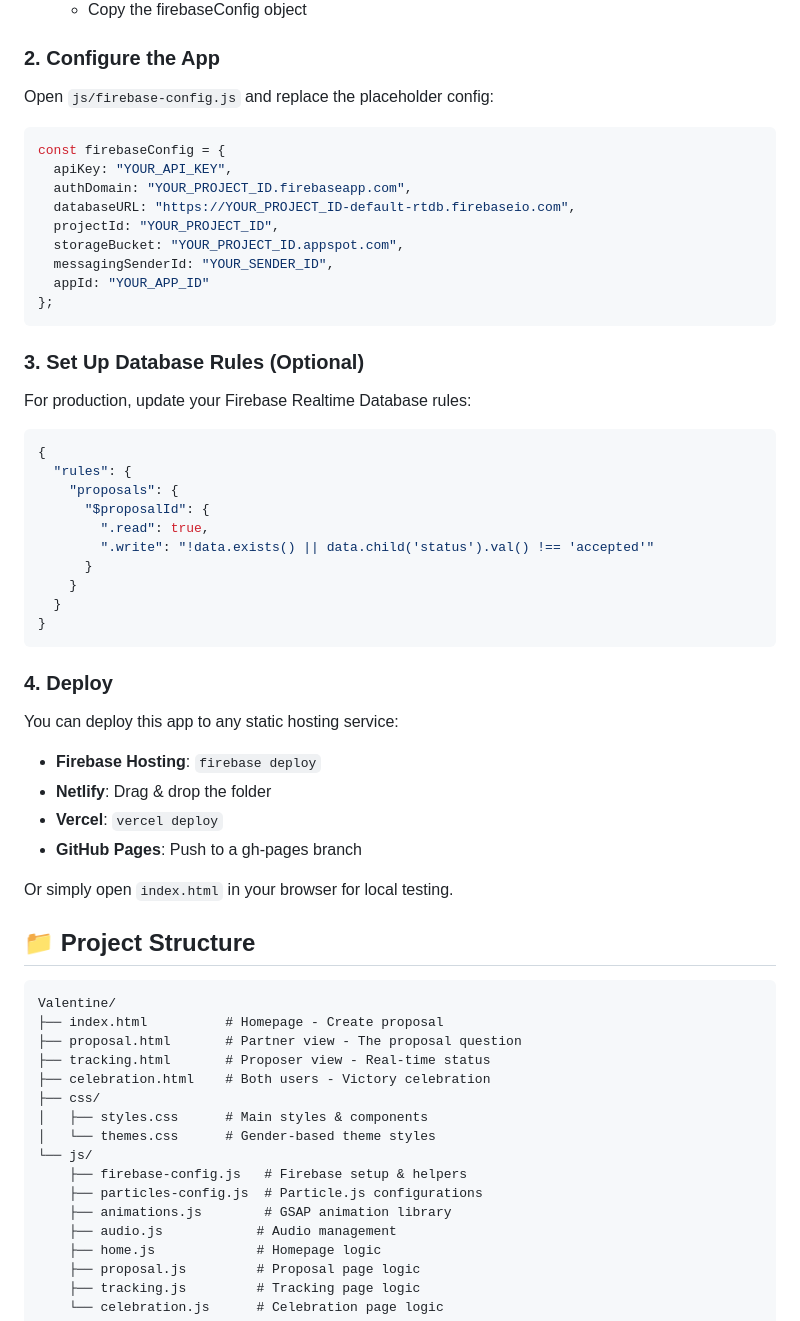
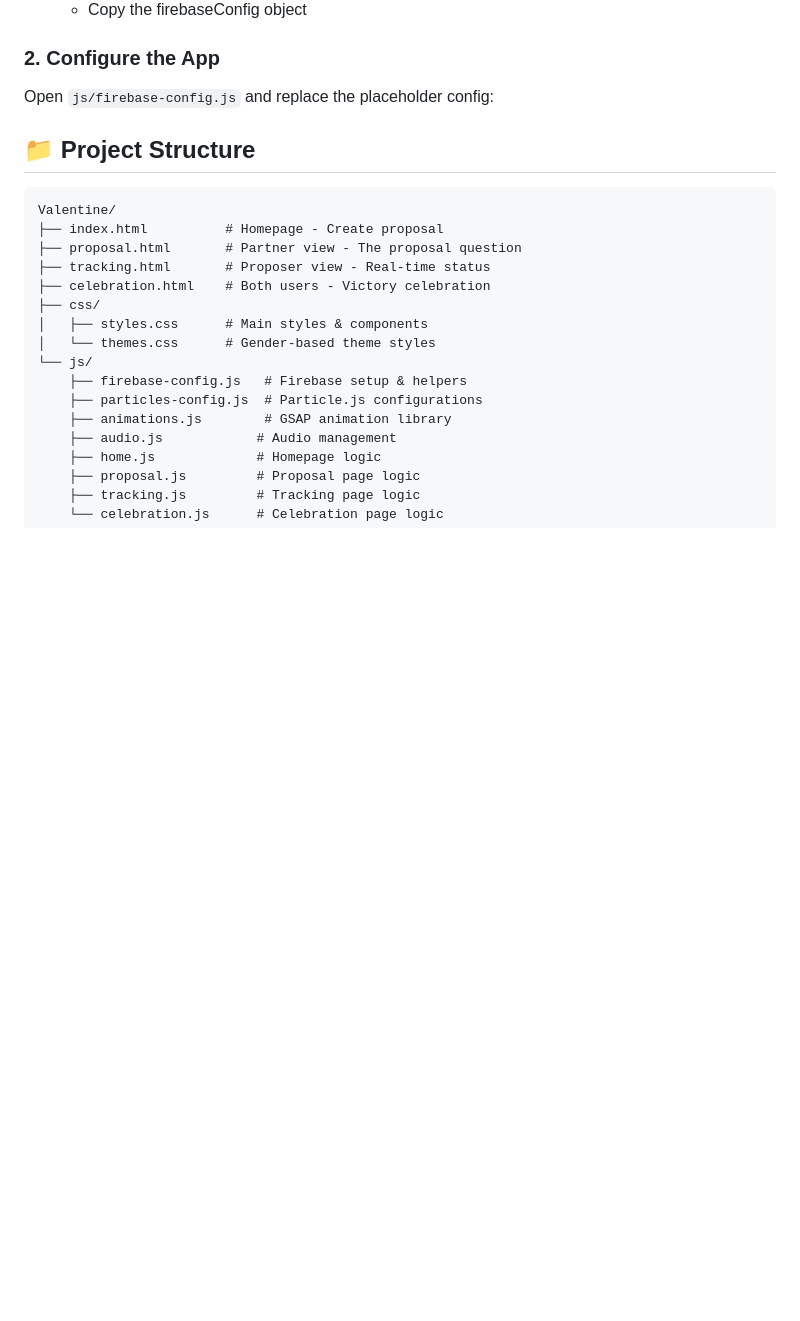
Before and after one commit to NithishSaravananRss/valentine-proposal-app, a Markdown page: README.md, the part around the change. Drawn GitHub-style; blank space fills up the shorter version.

Commit message:
Remove Firebase setup and deployment sections
Removed Firebase configuration and deployment instructions from the README.

````diff
--- a/README.md
+++ b/README.md
@@ -31,45 +31,6 @@ A premium, cinematic Valentine's Day proposal web app with real-time Firebase tr
 
 Open `js/firebase-config.js` and replace the placeholder config:
 
-```javascript
-const firebaseConfig = {
-  apiKey: "YOUR_API_KEY",
-  authDomain: "YOUR_PROJECT_ID.firebaseapp.com",
-  databaseURL: "https://YOUR_PROJECT_ID-default-rtdb.firebaseio.com",
-  projectId: "YOUR_PROJECT_ID",
-  storageBucket: "YOUR_PROJECT_ID.appspot.com",
-  messagingSenderId: "YOUR_SENDER_ID",
-  appId: "YOUR_APP_ID"
-};
-```
-
-### 3. Set Up Database Rules (Optional)
-
-For production, update your Firebase Realtime Database rules:
-
-```json
-{
-  "rules": {
-    "proposals": {
-      "$proposalId": {
-        ".read": true,
-        ".write": "!data.exists() || data.child('status').val() !== 'accepted'"
-      }
-    }
-  }
-}
-```
-
-### 4. Deploy
-
-You can deploy this app to any static hosting service:
-
-- **Firebase Hosting**: `firebase deploy`
-- **Netlify**: Drag & drop the folder
-- **Vercel**: `vercel deploy`
-- **GitHub Pages**: Push to a gh-pages branch
-
-Or simply open `index.html` in your browser for local testing.
 
 ## 📁 Project Structure
 
````
